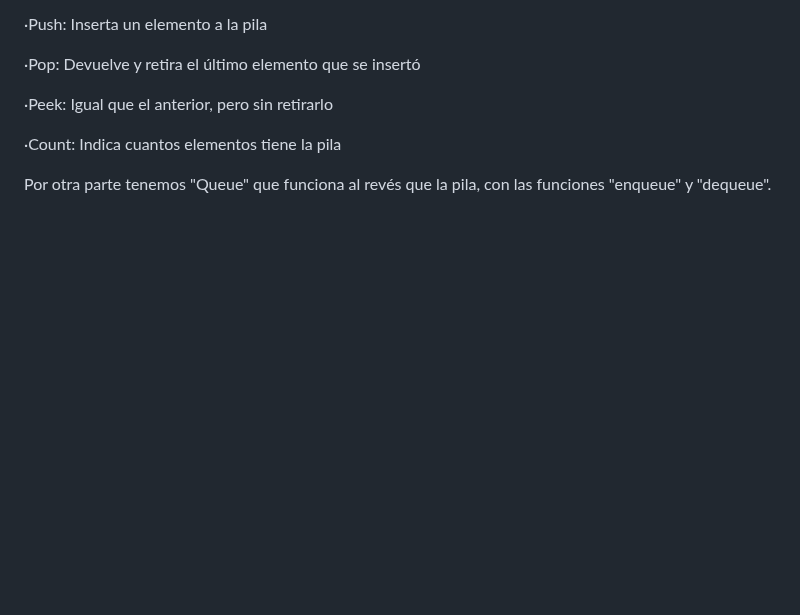
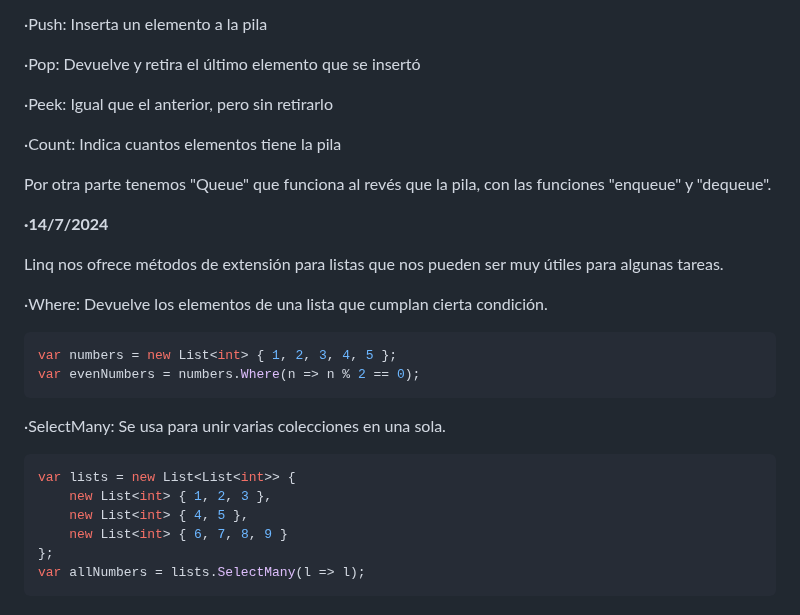
Before and after one commit to Alex87777777/Carrera-OpenWebinars, a Markdown page: README.md, the part around the change. Rendered like a GitHub page; blank space fills up the shorter version.

````diff
--- a/README.md
+++ b/README.md
@@ -271,3 +271,23 @@ Stack es una estructura de datos que sigue el principio LIFO (Last In, First Out
 ·Count: Indica cuantos elementos tiene la pila
 
 Por otra parte tenemos "Queue" que funciona al revés que la pila, con las funciones "enqueue" y "dequeue".
+
+__·14/7/2024__
+
+Linq nos ofrece métodos de extensión para listas que nos pueden ser muy útiles para algunas tareas.
+
+·Where: Devuelve los elementos de una lista que cumplan cierta condición.
+```csharp
+var numbers = new List<int> { 1, 2, 3, 4, 5 };
+var evenNumbers = numbers.Where(n => n % 2 == 0);
+```
+
+·SelectMany: Se usa para unir varias colecciones en una sola.
+```csharp
+var lists = new List<List<int>> {
+    new List<int> { 1, 2, 3 },
+    new List<int> { 4, 5 },
+    new List<int> { 6, 7, 8, 9 }
+};
+var allNumbers = lists.SelectMany(l => l);
+```
````
